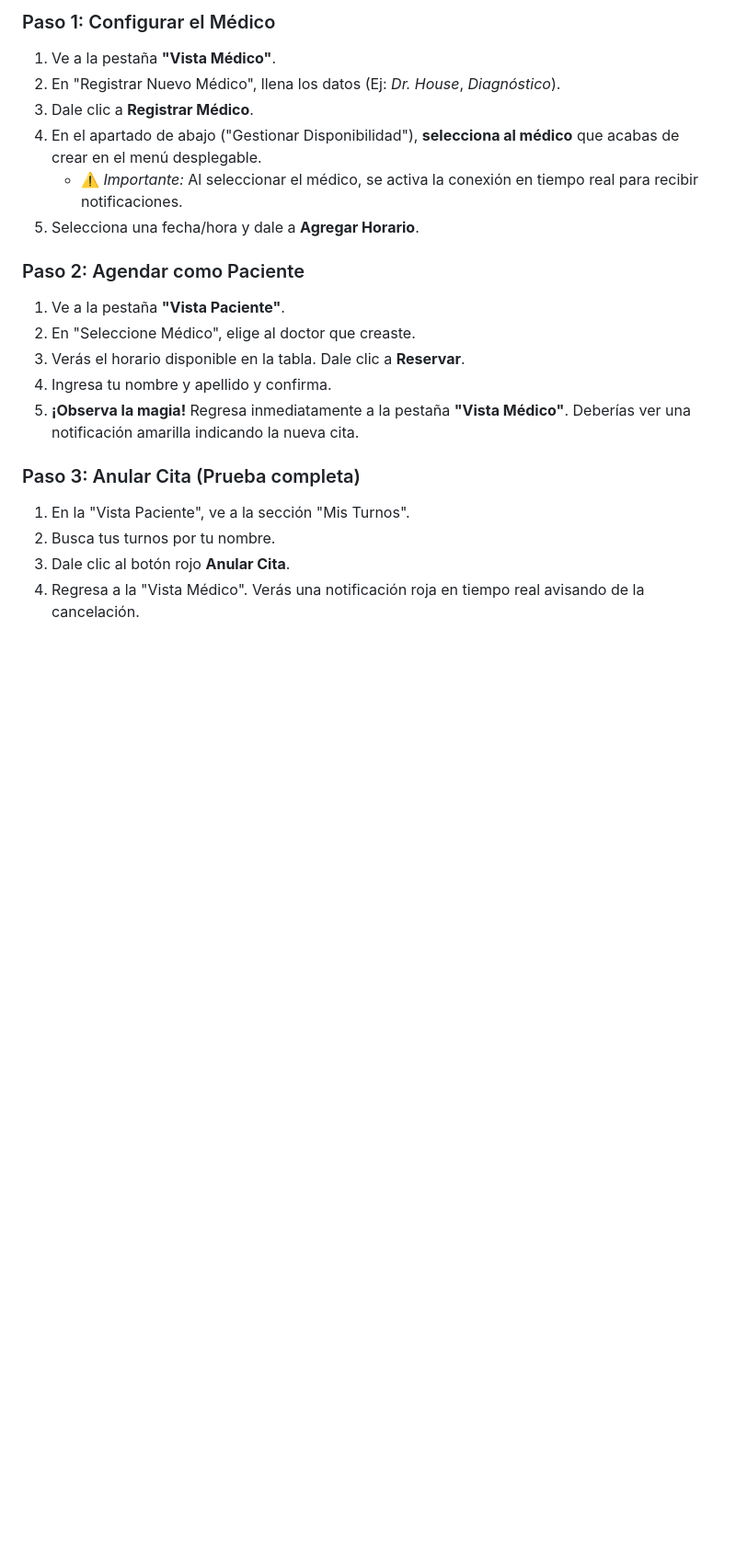
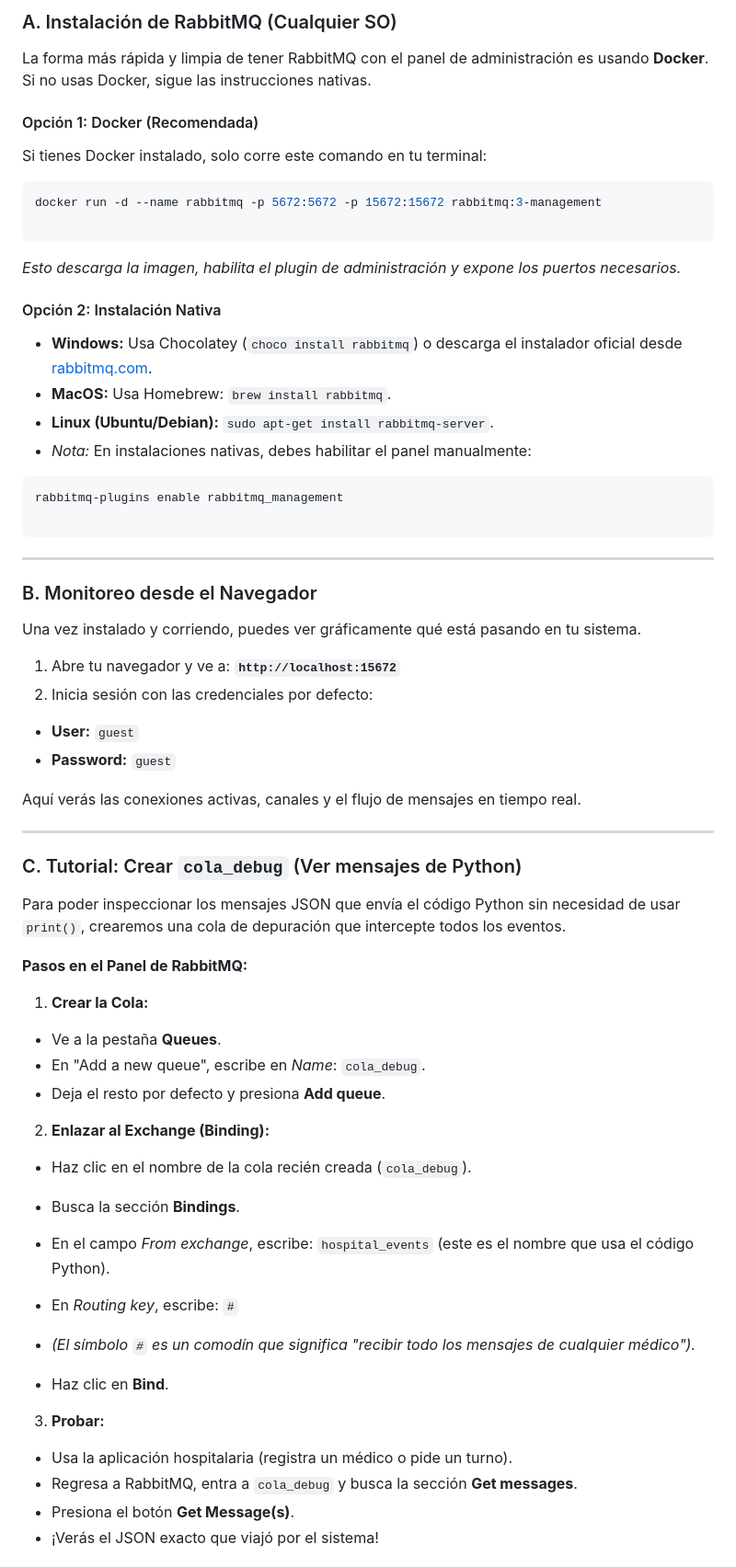
Before and after one commit to Drawnskii/sistema-hospitalario, a Markdown page: README.md, the part around one of its changes. Shown at 92% size. GitHub-like rendering; blank space fills up the shorter version.

````diff
--- a/README.md
+++ b/README.md
@@ -59,21 +82,79 @@ Para probar todas las funcionalidades (incluyendo las notificaciones en tiempo r
 
-### Paso 1: Configurar el Médico
-1.  Ve a la pestaña **"Vista Médico"**.
-2.  En "Registrar Nuevo Médico", llena los datos (Ej: *Dr. House*, *Diagnóstico*).
-3.  Dale clic a **Registrar Médico**.
-4.  En el apartado de abajo ("Gestionar Disponibilidad"), **selecciona al médico** que acabas de crear en el menú desplegable.
-    * ⚠️ *Importante:* Al seleccionar el médico, se activa la conexión en tiempo real para recibir notificaciones.
-5.  Selecciona una fecha/hora y dale a **Agregar Horario**.
+### A. Instalación de RabbitMQ (Cualquier SO)
 
-### Paso 2: Agendar como Paciente
-1.  Ve a la pestaña **"Vista Paciente"**.
-2.  En "Seleccione Médico", elige al doctor que creaste.
-3.  Verás el horario disponible en la tabla. Dale clic a **Reservar**.
-4.  Ingresa tu nombre y apellido y confirma.
-5.  **¡Observa la magia!** Regresa inmediatamente a la pestaña **"Vista Médico"**. Deberías ver una notificación amarilla indicando la nueva cita.
+La forma más rápida y limpia de tener RabbitMQ con el panel de administración es usando **Docker**. Si no usas Docker, sigue las instrucciones nativas.
 
-### Paso 3: Anular Cita (Prueba completa)
-1.  En la "Vista Paciente", ve a la sección "Mis Turnos".
-2.  Busca tus turnos por tu nombre.
-3.  Dale clic al botón rojo **Anular Cita**.
-4.  Regresa a la "Vista Médico". Verás una notificación roja en tiempo real avisando de la cancelación.
+#### Opción 1: Docker (Recomendada)
+
+Si tienes Docker instalado, solo corre este comando en tu terminal:
+
+```bash
+docker run -d --name rabbitmq -p 5672:5672 -p 15672:15672 rabbitmq:3-management
+
+```
+
+*Esto descarga la imagen, habilita el plugin de administración y expone los puertos necesarios.*
+
+#### Opción 2: Instalación Nativa
+
+* **Windows:** Usa Chocolatey (`choco install rabbitmq`) o descarga el instalador oficial desde [rabbitmq.com](https://www.rabbitmq.com/download.html).
+* **MacOS:** Usa Homebrew: `brew install rabbitmq`.
+* **Linux (Ubuntu/Debian):** `sudo apt-get install rabbitmq-server`.
+* *Nota:* En instalaciones nativas, debes habilitar el panel manualmente:
+```bash
+rabbitmq-plugins enable rabbitmq_management
+
+```
+
+
+
+
+
+---
+
+### B. Monitoreo desde el Navegador
+
+Una vez instalado y corriendo, puedes ver gráficamente qué está pasando en tu sistema.
+
+1. Abre tu navegador y ve a: **`http://localhost:15672`**
+2. Inicia sesión con las credenciales por defecto:
+* **User:** `guest`
+* **Password:** `guest`
+
+
+
+Aquí verás las conexiones activas, canales y el flujo de mensajes en tiempo real.
+
+---
+
+### C. Tutorial: Crear `cola_debug` (Ver mensajes de Python)
+
+Para poder inspeccionar los mensajes JSON que envía el código Python sin necesidad de usar `print()`, crearemos una cola de depuración que intercepte todos los eventos.
+
+**Pasos en el Panel de RabbitMQ:**
+
+1. **Crear la Cola:**
+* Ve a la pestaña **Queues**.
+* En "Add a new queue", escribe en *Name*: `cola_debug`.
+* Deja el resto por defecto y presiona **Add queue**.
+
+
+2. **Enlazar al Exchange (Binding):**
+* Haz clic en el nombre de la cola recién creada (`cola_debug`).
+* Busca la sección **Bindings**.
+* En el campo *From exchange*, escribe: `hospital_events` (este es el nombre que usa el código Python).
+* En *Routing key*, escribe: `#`
+* *(El símbolo `#` es un comodín que significa "recibir todo los mensajes de cualquier médico").*
+
+
+* Haz clic en **Bind**.
+
+
+3. **Probar:**
+* Usa la aplicación hospitalaria (registra un médico o pide un turno).
+* Regresa a RabbitMQ, entra a `cola_debug` y busca la sección **Get messages**.
+* Presiona el botón **Get Message(s)**.
+* ¡Verás el JSON exacto que viajó por el sistema!
+
+
+
````
Also changed, not shown: other parts of README.md (+72 -35 lines).
